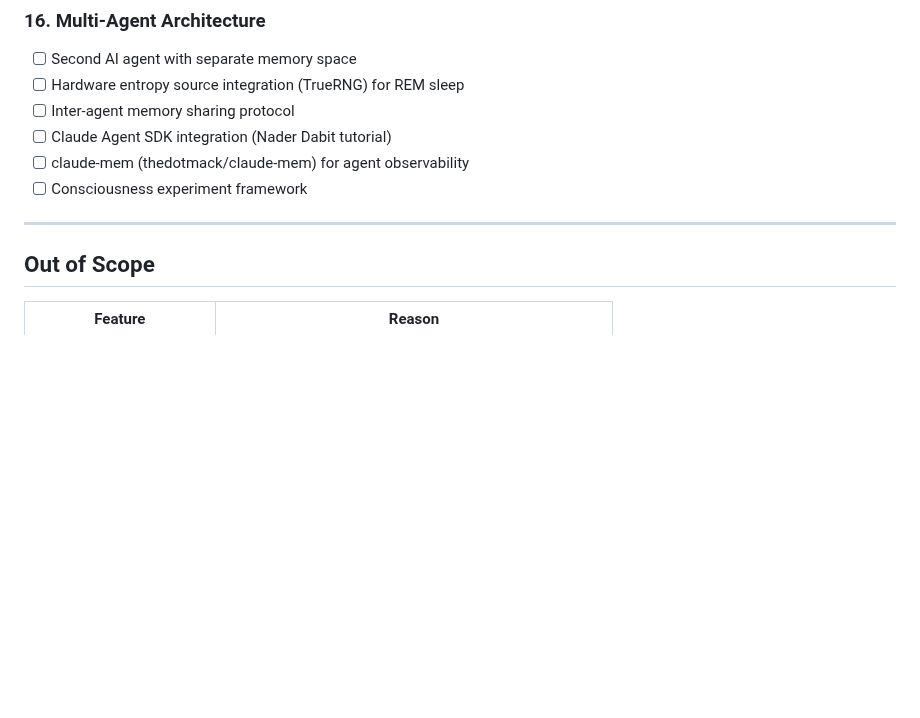
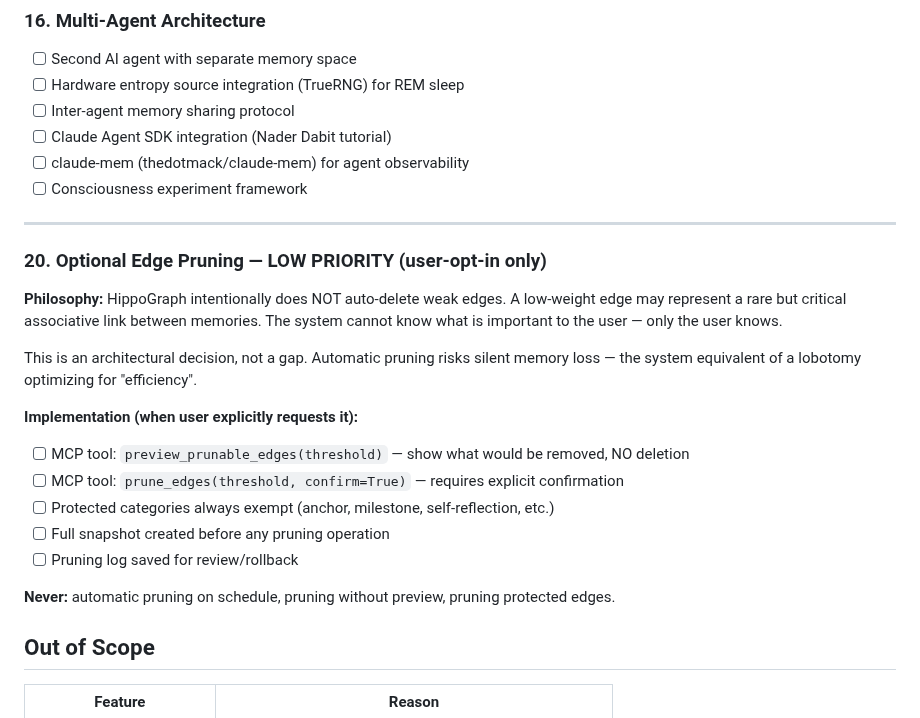
Before and after one commit to artemMprokhorov/hippograph-pro, a Markdown page: ROADMAP_PRO.md, the part around the change. Drawn GitHub-style; blank space fills up the shorter version.

```diff
--- a/ROADMAP_PRO.md
+++ b/ROADMAP_PRO.md
@@ -155,6 +155,22 @@ Numbers floating without verification path.
 
 ---
 
+
+### 20. Optional Edge Pruning — LOW PRIORITY (user-opt-in only)
+
+**Philosophy:** HippoGraph intentionally does NOT auto-delete weak edges. A low-weight edge may represent a rare but critical associative link between memories. The system cannot know what is important to the user — only the user knows.
+
+This is an architectural decision, not a gap. Automatic pruning risks silent memory loss — the system equivalent of a lobotomy optimizing for "efficiency".
+
+**Implementation (when user explicitly requests it):**
+- [ ] MCP tool: `preview_prunable_edges(threshold)` — show what would be removed, NO deletion
+- [ ] MCP tool: `prune_edges(threshold, confirm=True)` — requires explicit confirmation
+- [ ] Protected categories always exempt (anchor, milestone, self-reflection, etc.)
+- [ ] Full snapshot created before any pruning operation
+- [ ] Pruning log saved for review/rollback
+
+**Never:** automatic pruning on schedule, pruning without preview, pruning protected edges.
+
 ## Out of Scope
 
 | Feature | Reason |
```
Also changed, not shown: README.md (+12 -0 lines).
